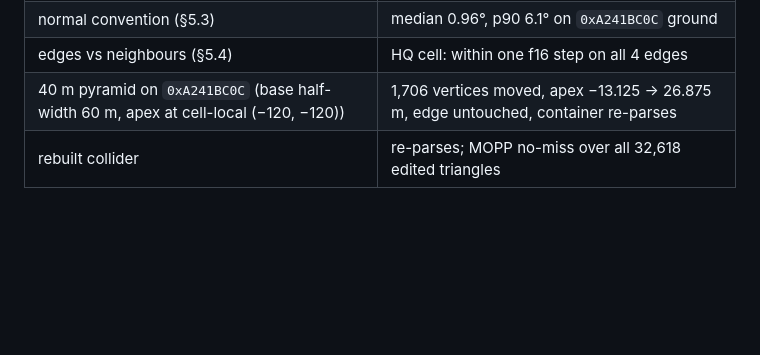
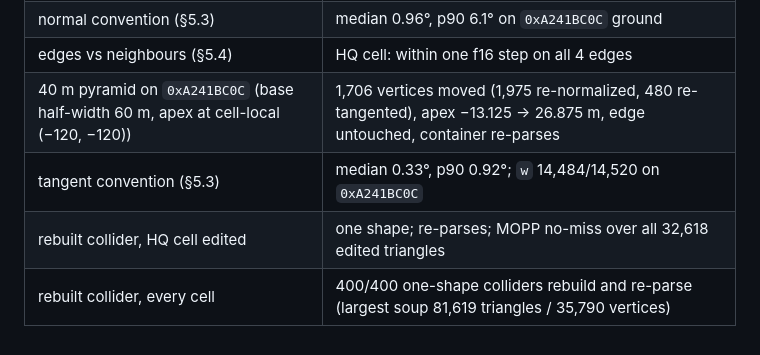
Before and after one commit to Mercenaries-Fan-Build/notes-on-the-released-game, a Markdown page: docs/terrain_cell_format.md, the part around one of its changes. Rendered like a GitHub page; blank space fills up the shorter version.

```diff
--- a/docs/terrain_cell_format.md
+++ b/docs/terrain_cell_format.md
@@ -296,5 +312,7 @@ cargo test -p mercs2_formats --test terrainmesh_retail -- --nocapture
 | every draw strip → triangles → strip → triangles | 130,224 draws, 27,310,164 triangles, winding preserved |
 | normal convention (§5.3) | median 0.96°, p90 6.1° on `0xA241BC0C` ground |
 | edges vs neighbours (§5.4) | HQ cell: within one f16 step on all 4 edges |
-| 40 m pyramid on `0xA241BC0C` (base half-width 60 m, apex at cell-local (−120, −120)) | 1,706 vertices moved, apex −13.125 → 26.875 m, edge untouched, container re-parses |
-| rebuilt collider | re-parses; MOPP no-miss over all 32,618 edited triangles |
+| 40 m pyramid on `0xA241BC0C` (base half-width 60 m, apex at cell-local (−120, −120)) | 1,706 vertices moved (1,975 re-normalized, 480 re-tangented), apex −13.125 → 26.875 m, edge untouched, container re-parses |
+| tangent convention (§5.3) | median 0.33°, p90 0.92°; `w` 14,484/14,520 on `0xA241BC0C` |
+| rebuilt collider, HQ cell edited | one shape; re-parses; MOPP no-miss over all 32,618 edited triangles |
+| rebuilt collider, every cell | 400/400 one-shape colliders rebuild and re-parse (largest soup 81,619 triangles / 35,790 vertices) |
```
Also changed, not shown: other parts of docs/terrain_cell_format.md (+30 -14 lines).
